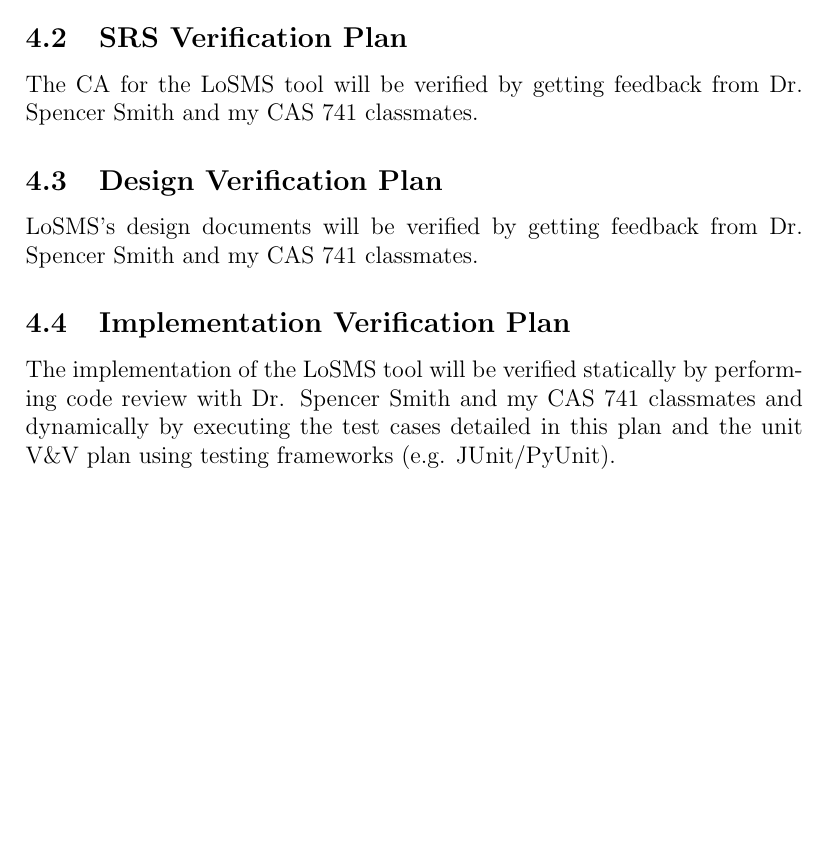
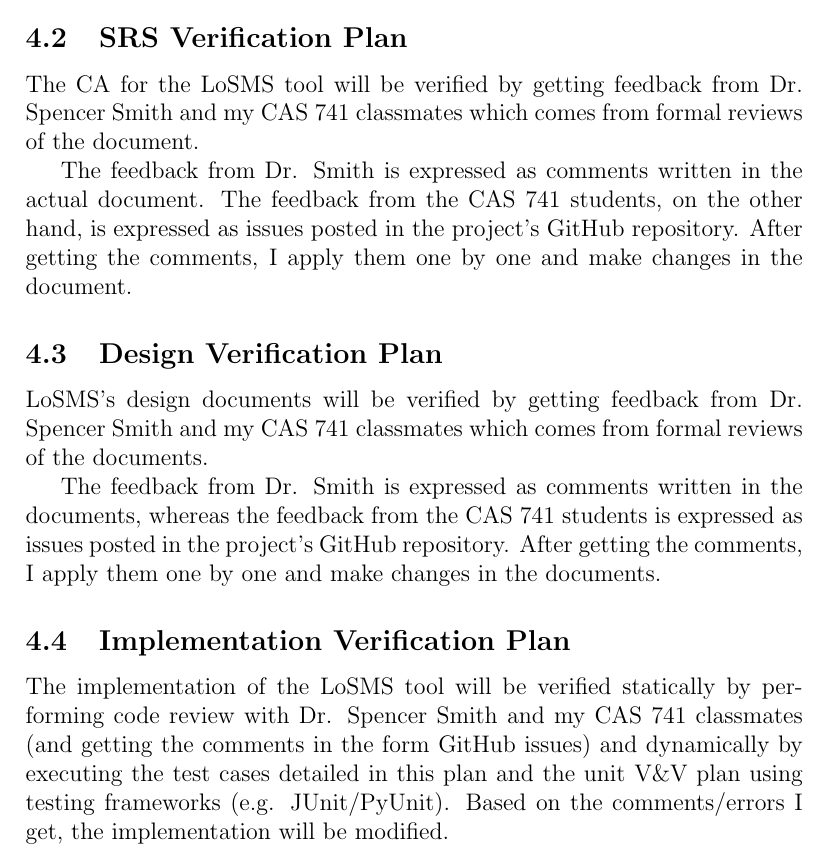
Before and after one commit to hananezlitni/HZ-CAS741-Project, a LaTeX document (docs/VnVPlan/SystVnVPlan/SystVnVPlan.tex): part of page 7 of 16 before the commit and part of page 7 of 15 after it, cut so that both start at the same text, the shorter picture padded with empty space. Compiled offline with pdfLaTeX.

Commit message:
closing #12

```diff
--- a/docs/VnVPlan/SystVnVPlan/SystVnVPlan.tex
+++ b/docs/VnVPlan/SystVnVPlan/SystVnVPlan.tex
@@ -119,19 +119,33 @@ The verification and validation team consists of one member: Hanane Zlitni.
 \subsection{SRS Verification Plan}
 
 The CA for the \famname{} tool will be verified by getting feedback from Dr.
-Spencer Smith and my CAS 741 classmates.
+Spencer Smith and my CAS 741 classmates which comes from formal reviews of the
+document.
+
+The feedback from Dr. Smith is expressed as comments written in the actual
+document. The feedback from the CAS 741 students, on the other hand, is
+expressed as issues posted in the project's GitHub repository. After getting
+the comments, I apply them one by one and make changes in the document.
 
 \subsection{Design Verification Plan}
 
 \famname{}'s design documents will be verified by getting feedback from
-Dr. Spencer Smith and my CAS 741 classmates.
+Dr. Spencer Smith and my CAS 741 classmates which comes from formal reviews of
+the documents.
+
+The feedback from Dr. Smith is expressed as comments written in the documents,
+whereas the feedback from the CAS 741 students is expressed as issues posted in
+the project's GitHub repository. After getting the comments, I apply them one
+by one and make changes in the documents.
 
 \subsection{Implementation Verification Plan}
 
 The implementation of the \famname{} tool will be verified statically by
-performing code review with Dr. Spencer Smith and my CAS 741 classmates and
-dynamically by executing the test cases detailed in this plan and the unit V\&V
-plan using testing frameworks (e.g. JUnit/PyUnit).
+performing code review with Dr. Spencer Smith and my CAS 741 classmates (and
+getting the comments in the form GitHub issues) and dynamically by executing
+the test cases detailed in this plan and the unit V\&V plan using testing
+frameworks (e.g. JUnit/PyUnit). Based on the comments/errors I get, the
+implementation will be modified.
 
 \subsection{Software Validation Plan}
 
```
Also changed, not shown: docs/VnVPlan/SystVnVPlan/SystVnVPlan.pdf.
